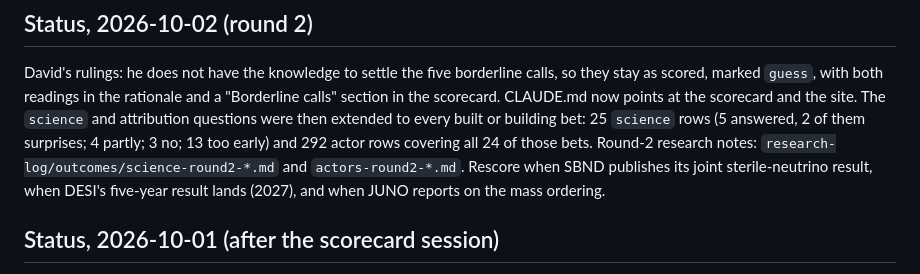
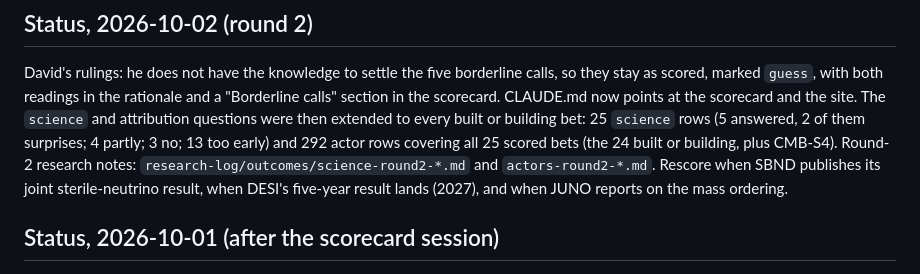
Before and after one commit to dsendor/Trust-graph, a Markdown page: docs/handoff.md, the part around the change. Drawn GitHub-style.

Commit message:
Handoff: actor coverage count
Co-Authored-By: Claude Fable 5.1 <noreply@anthropic.com>
Claude-Session: https://claude.ai/code/session_019QUnv9C8iS9BJLh4hZhUVp

```diff
--- a/docs/handoff.md
+++ b/docs/handoff.md
@@ -33,7 +33,7 @@ they stay as scored, marked `guess`, with both readings in the rationale and a
 "Borderline calls" section in the scorecard. CLAUDE.md now points at the scorecard and the
 site. The `science` and attribution questions were then extended to every built or
 building bet: 25 `science` rows (5 answered, 2 of them surprises; 4 partly; 3 no; 13 too
-early) and 292 actor rows covering all 24 of those bets. Round-2 research notes:
+early) and 292 actor rows covering all 25 scored bets (the 24 built or building, plus CMB-S4). Round-2 research notes:
 `research-log/outcomes/science-round2-*.md` and `actors-round2-*.md`. Rescore when SBND
 publishes its joint sterile-neutrino result, when DESI's five-year result lands (2027),
 and when JUNO reports on the mass ordering.
```
